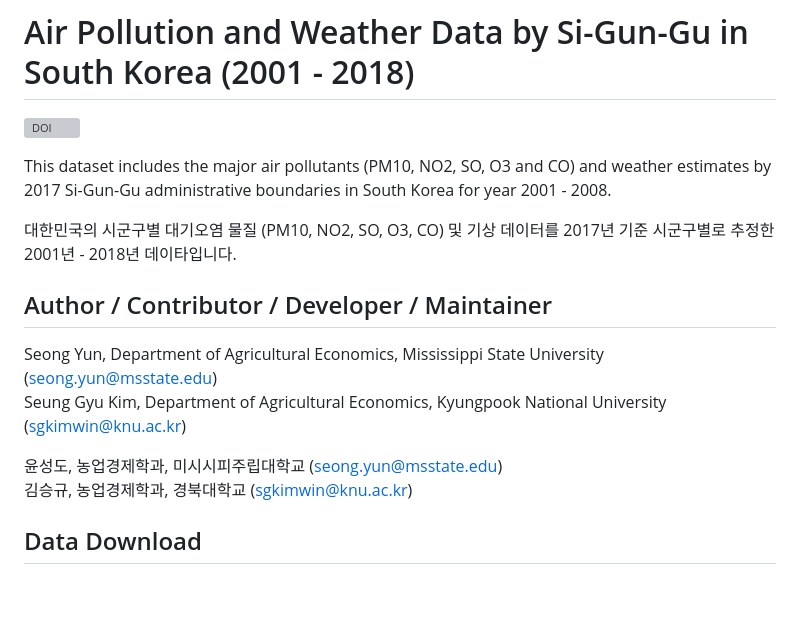
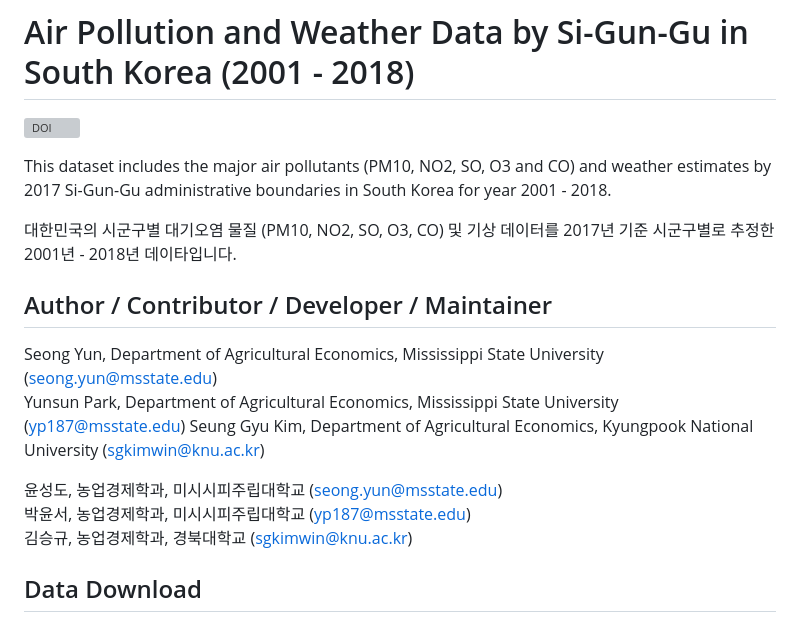
Before and after one commit to ysd2004/AirKorea, a Markdown page: README.md, the part around the change. Drawn GitHub-style; blank space fills up the shorter version; grey boxes are pictures that could not be loaded.

Commit message:
typo correction / add Yunsun Park

```diff
--- a/README.md
+++ b/README.md
@@ -2,16 +2,18 @@
 
 [![DOI](https://zenodo.org/badge/222725843.svg)](https://zenodo.org/badge/latestdoi/222725843)
 
-This dataset includes the major air pollutants (PM10, NO2, SO, O3 and CO) and weather estimates by 2017 Si-Gun-Gu administrative boundaries in South Korea for year 2001 - 2008.
+This dataset includes the major air pollutants (PM10, NO2, SO, O3 and CO) and weather estimates by 2017 Si-Gun-Gu administrative boundaries in South Korea for year 2001 - 2018.
 
 대한민국의 시군구별 대기오염 물질 (PM10, NO2, SO, O3, CO) 및 기상 데이터를 2017년 기준 시군구별로 추정한 2001년 - 2018년 데이타입니다.
 
 ## Author / Contributor / Developer / Maintainer
 
 Seong Yun, Department of Agricultural Economics, Mississippi State University (seong.yun@msstate.edu)\
+Yunsun Park, Department of Agricultural Economics, Mississippi State University (yp187@msstate.edu)
 Seung Gyu Kim, Department of Agricultural Economics, Kyungpook National University (sgkimwin@knu.ac.kr)
 
 윤성도, 농업경제학과, 미시시피주립대학교 (seong.yun@msstate.edu)\
+박윤서, 농업경제학과, 미시시피주립대학교 (yp187@msstate.edu)\
 김승규, 농업경제학과, 경북대학교 (sgkimwin@knu.ac.kr)
 
 ## Data Download
```
